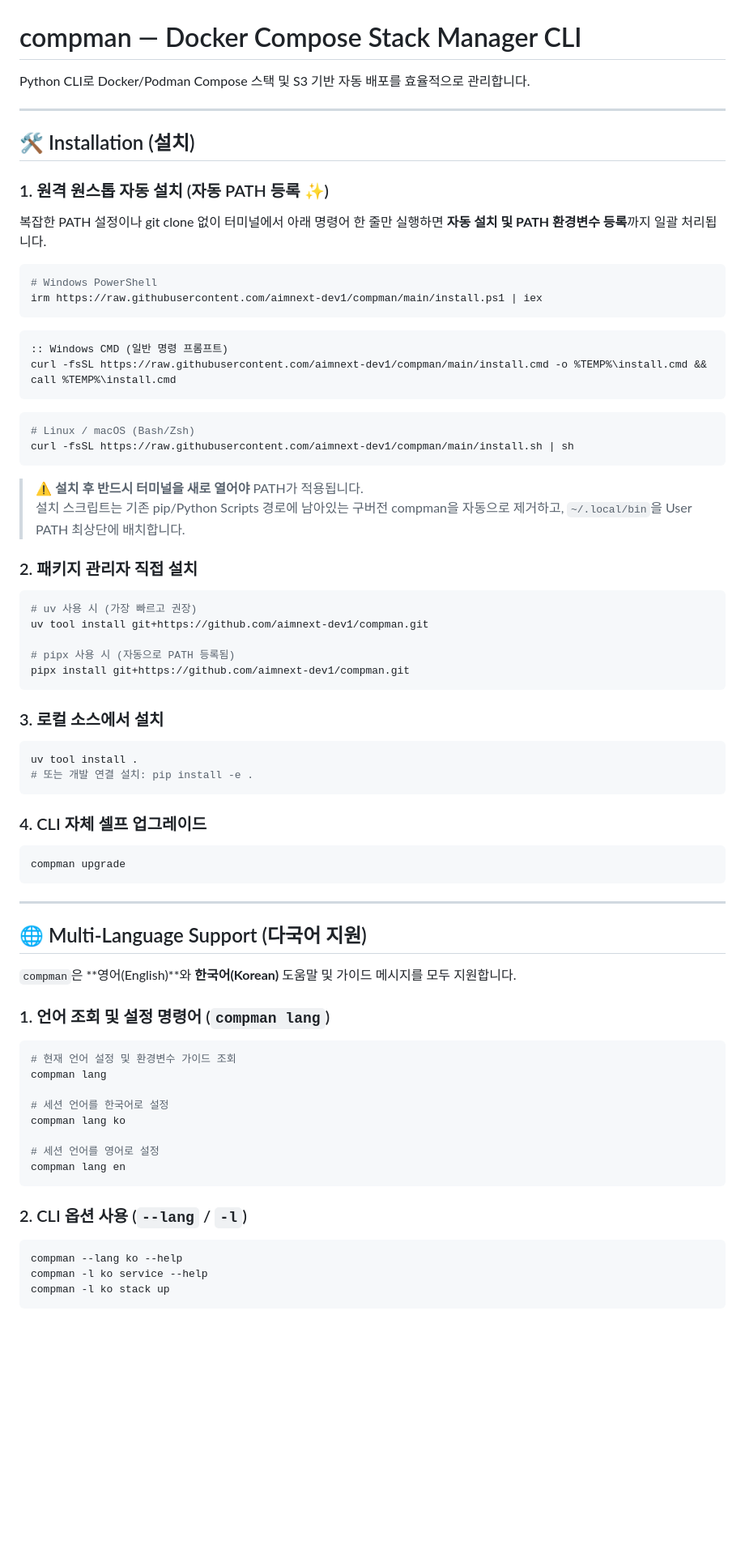
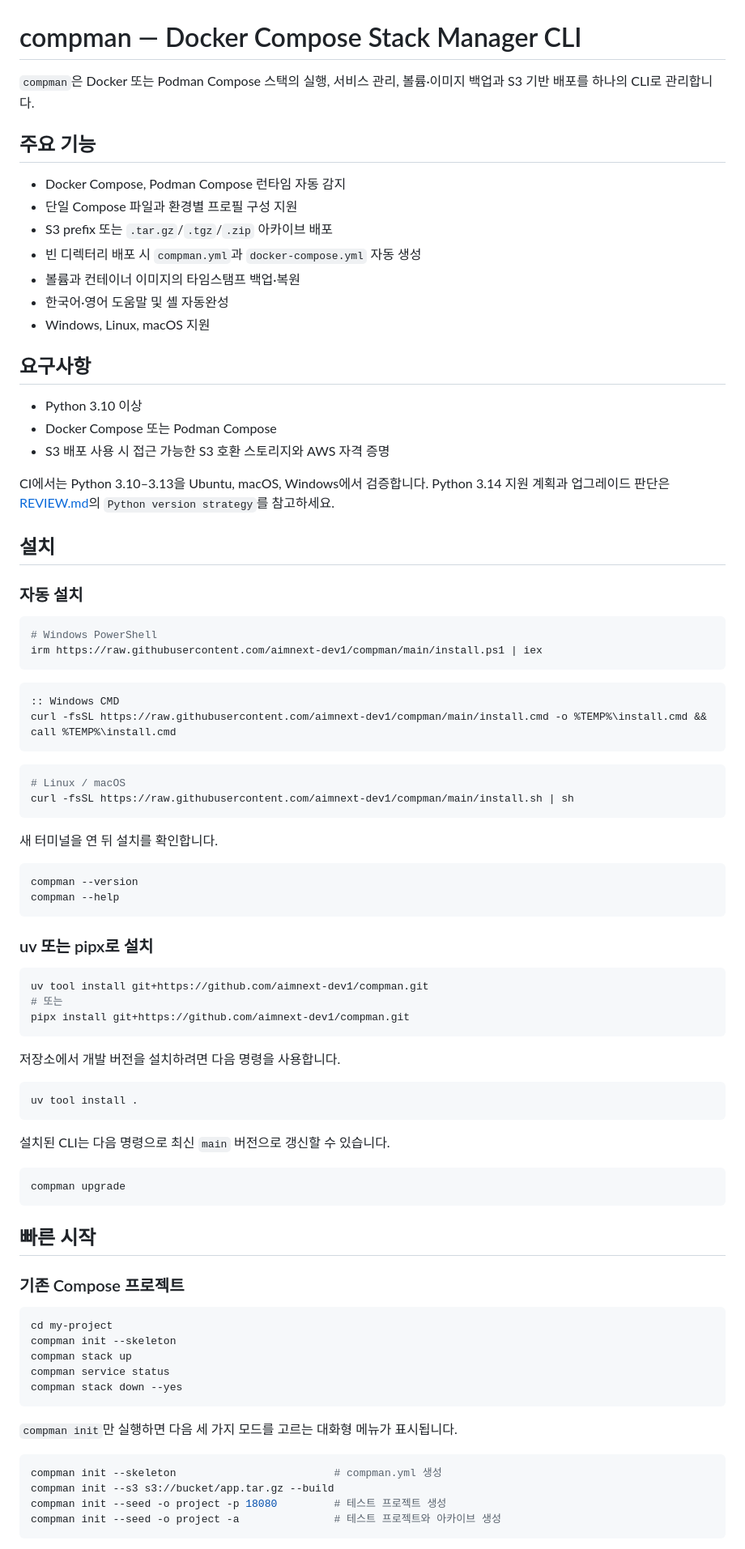
Before and after one commit to aimnext-dev1/compman, a Markdown page: README.md, the part around one of its changes. Shown at 81% size. Rendered like a GitHub page; blank space fills up the shorter version.

````diff
--- a/README.md
+++ b/README.md
@@ -1,14 +1,28 @@
 # compman — Docker Compose Stack Manager CLI
 
-Python CLI로 Docker/Podman Compose 스택 및 S3 기반 자동 배포를 효율적으로 관리합니다.
+`compman`은 Docker 또는 Podman Compose 스택의 실행, 서비스 관리, 볼륨·이미지 백업과 S3 기반 배포를 하나의 CLI로 관리합니다.
 
----
+## 주요 기능
 
-## 🛠️ Installation (설치)
+- Docker Compose, Podman Compose 런타임 자동 감지
+- 단일 Compose 파일과 환경별 프로필 구성 지원
+- S3 prefix 또는 `.tar.gz`/`.tgz`/`.zip` 아카이브 배포
+- 빈 디렉터리 배포 시 `compman.yml`과 `docker-compose.yml` 자동 생성
+- 볼륨과 컨테이너 이미지의 타임스탬프 백업·복원
+- 한국어·영어 도움말 및 셸 자동완성
+- Windows, Linux, macOS 지원
 
-### 1. 원격 원스톱 자동 설치 (자동 PATH 등록 ✨)
+## 요구사항
 
-복잡한 PATH 설정이나 git clone 없이 터미널에서 아래 명령어 한 줄만 실행하면 **자동 설치 및 PATH 환경변수 등록**까지 일괄 처리됩니다.
+- Python 3.10 이상
+- Docker Compose 또는 Podman Compose
+- S3 배포 사용 시 접근 가능한 S3 호환 스토리지와 AWS 자격 증명
+
+CI에서는 Python 3.10–3.13을 Ubuntu, macOS, Windows에서 검증합니다. Python 3.14 지원 계획과 업그레이드 판단은 [REVIEW.md](REVIEW.md)의 `Python version strategy`를 참고하세요.
+
+## 설치
+
+### 자동 설치
 
 ```powershell
 # Windows PowerShell
@@ -16,63 +30,60 @@ irm https://raw.githubusercontent.com/aimnext-dev1/compman/main/install.ps1 | ie
 ```
 
 ```cmd
-:: Windows CMD (일반 명령 프롬프트)
+:: Windows CMD
 curl -fsSL https://raw.githubusercontent.com/aimnext-dev1/compman/main/install.cmd -o %TEMP%\install.cmd && call %TEMP%\install.cmd
 ```
 
 ```bash
-# Linux / macOS (Bash/Zsh)
+# Linux / macOS
 curl -fsSL https://raw.githubusercontent.com/aimnext-dev1/compman/main/install.sh | sh
 ```
 
-> ⚠️ **설치 후 반드시 터미널을 새로 열어야** PATH가 적용됩니다.
-> 설치 스크립트는 기존 pip/Python Scripts 경로에 남아있는 구버전 compman을 자동으로 제거하고, `~/.local/bin`을 User PATH 최상단에 배치합니다.
-
-### 2. 패키지 관리자 직접 설치
+새 터미널을 연 뒤 설치를 확인합니다.
 
 ```bash
-# uv 사용 시 (가장 빠르고 권장)
+compman --version
+compman --help
+```
+
+### uv 또는 pipx로 설치
+
+```bash
 uv tool install git+https://github.com/aimnext-dev1/compman.git
-
-# pipx 사용 시 (자동으로 PATH 등록됨)
+# 또는
 pipx install git+https://github.com/aimnext-dev1/compman.git
 ```
 
-### 3. 로컬 소스에서 설치
+저장소에서 개발 버전을 설치하려면 다음 명령을 사용합니다.
 
 ```bash
 uv tool install .
-# 또는 개발 연결 설치: pip install -e .
 ```
 
-### 4. CLI 자체 셀프 업그레이드
+설치된 CLI는 다음 명령으로 최신 `main` 버전으로 갱신할 수 있습니다.
 
 ```bash
 compman upgrade
 ```
 
----
+## 빠른 시작
 
-## 🌐 Multi-Language Support (다국어 지원)
+### 기존 Compose 프로젝트
 
-`compman`은 **영어(English)**와 **한국어(Korean)** 도움말 및 가이드 메시지를 모두 지원합니다.
-
-### 1. 언어 조회 및 설정 명령어 (`compman lang`)
 ```bash
-# 현재 언어 설정 및 환경변수 가이드 조회
-compman lang
-
-# 세션 언어를 한국어로 설정
-compman lang ko
-
-# 세션 언어를 영어로 설정
-compman lang en
+cd my-project
+compman init --skeleton
+compman stack up
+compman service status
+compman stack down --yes
 ```
 
-### 2. CLI 옵션 사용 (`--lang` / `-l`)
+`compman init`만 실행하면 다음 세 가지 모드를 고르는 대화형 메뉴가 표시됩니다.
+
 ```bash
-compman --lang ko --help
-compman -l ko service --help
-compman -l ko stack up
+compman init --skeleton                         # compman.yml 생성
+compman init --s3 s3://bucket/app.tar.gz --build
+compman init --seed -o project -p 18080         # 테스트 프로젝트 생성
+compman init --seed -o project -a               # 테스트 프로젝트와 아카이브 생성
 ```
 
````
Also changed, not shown: other parts of README.md (+175 -139 lines).
